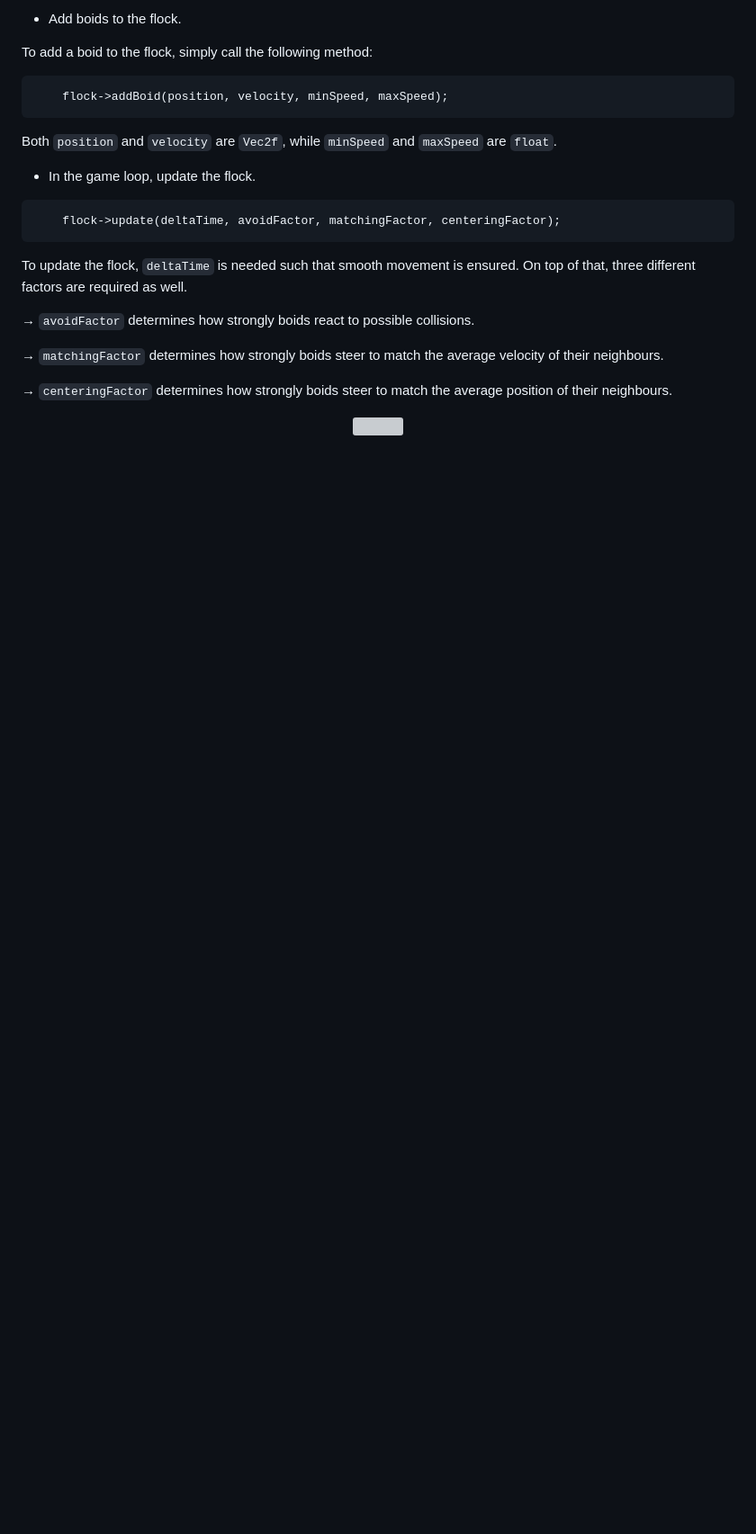
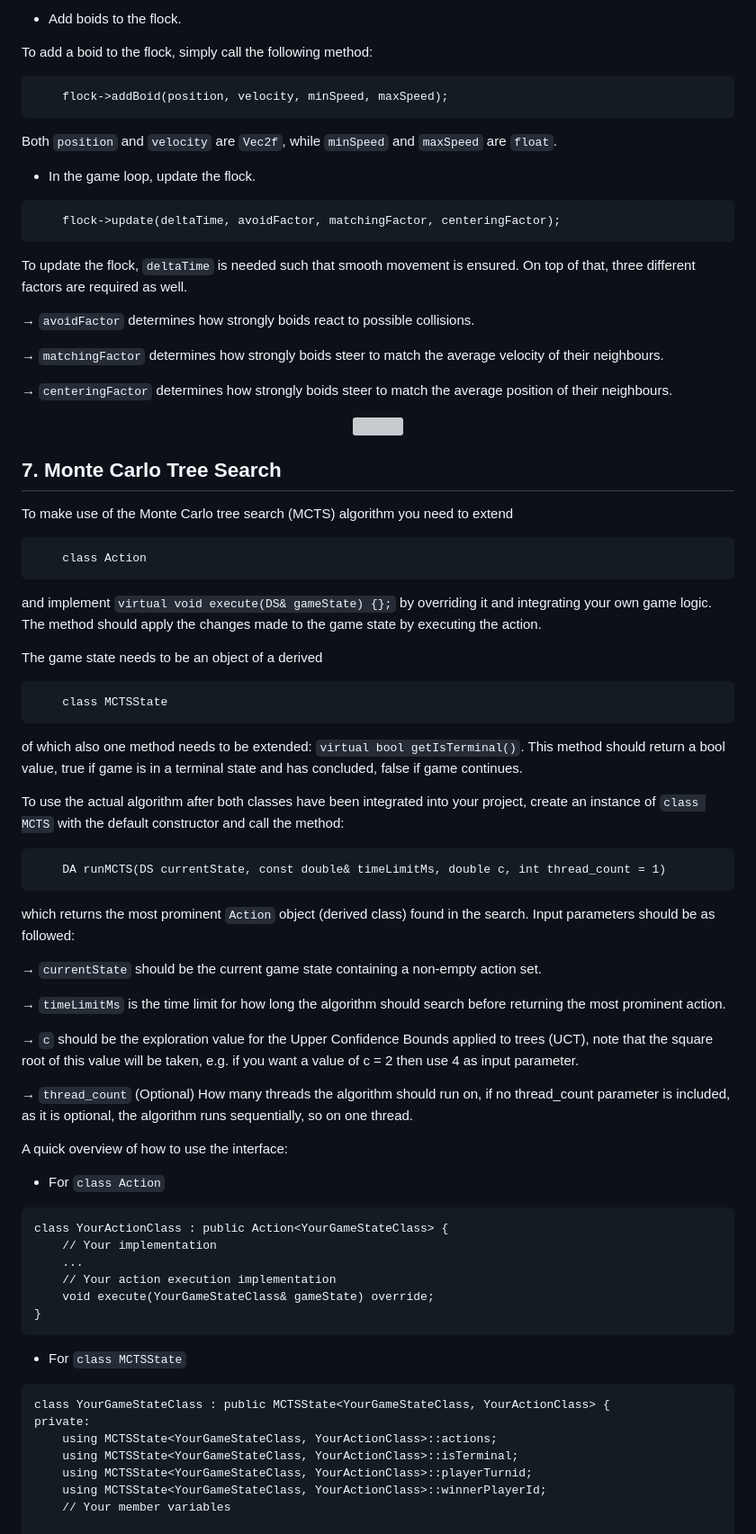
Before and after one commit to hlavacs/ViennaGameAILibrary, a Markdown page: README.md, the part around one of its changes. Shown at 90% size. Drawn GitHub-style; blank space fills up the shorter version; grey boxes are pictures that could not be loaded.

Commit message:
Updated readme to include MCTS documentation

````diff
--- a/README.md
+++ b/README.md
@@ -475,3 +475,60 @@
 	<img src="assets/flocking.gif">
 </div>
 
+## 7. **Monte Carlo Tree Search**
+To make use of the Monte Carlo tree search (MCTS) algorithm you need to extend
+
+```
+	class Action
+```
+
+and implement ```virtual void execute(DS& gameState) {};``` by overriding it and integrating your own game logic. The method should apply the changes made to the game state by executing the action.
+
+The game state needs to be an object of a derived
+
+```
+	class MCTSState
+```
+
+of which also one method needs to be extended: ```virtual bool getIsTerminal()```. This method should return a bool value, true if game is in a terminal state and has concluded, false if game continues.
+
+To use the actual algorithm after both classes have been integrated into your project, create an instance of ```class MCTS``` with the default constructor and call the method:
+
+```
+	DA runMCTS(DS currentState, const double& timeLimitMs, double c, int thread_count = 1)
+```
+
+which returns the most prominent ```Action``` object (derived class) found in the search. Input parameters should be as followed:
+
+→ ```currentState``` should be the current game state containing a non-empty action set.
+
+→ ```timeLimitMs``` is the time limit for how long the algorithm should search before returning the most prominent action.
+
+→ ```c``` should be the exploration value for the Upper Confidence Bounds applied to trees (UCT), note that the square root of this value will be taken, e.g. if you want a value of c = 2 then use 4 as input parameter.
+
+→ ```thread_count``` (Optional) How many threads the algorithm should run on, if no thread_count parameter is included, as it is optional, the algorithm runs sequentially, so on one thread.
+
+A quick overview of how to use the interface:
+
+- For ```class Action```
+
+```
+class YourActionClass : public Action<YourGameStateClass> {
+	// Your implementation
+	...
+	// Your action execution implementation
+	void execute(YourGameStateClass& gameState) override;
+}
+```
+
+- For ```class MCTSState```
+
+```
+class YourGameStateClass : public MCTSState<YourGameStateClass, YourActionClass> {
+private:
+	using MCTSState<YourGameStateClass, YourActionClass>::actions;
+	using MCTSState<YourGameStateClass, YourActionClass>::isTerminal;
+	using MCTSState<YourGameStateClass, YourActionClass>::playerTurnid;
+	using MCTSState<YourGameStateClass, YourActionClass>::winnerPlayerId;
+	// Your member variables
+
````
Also changed, not shown: other parts of README.md (+21 -0 lines).
